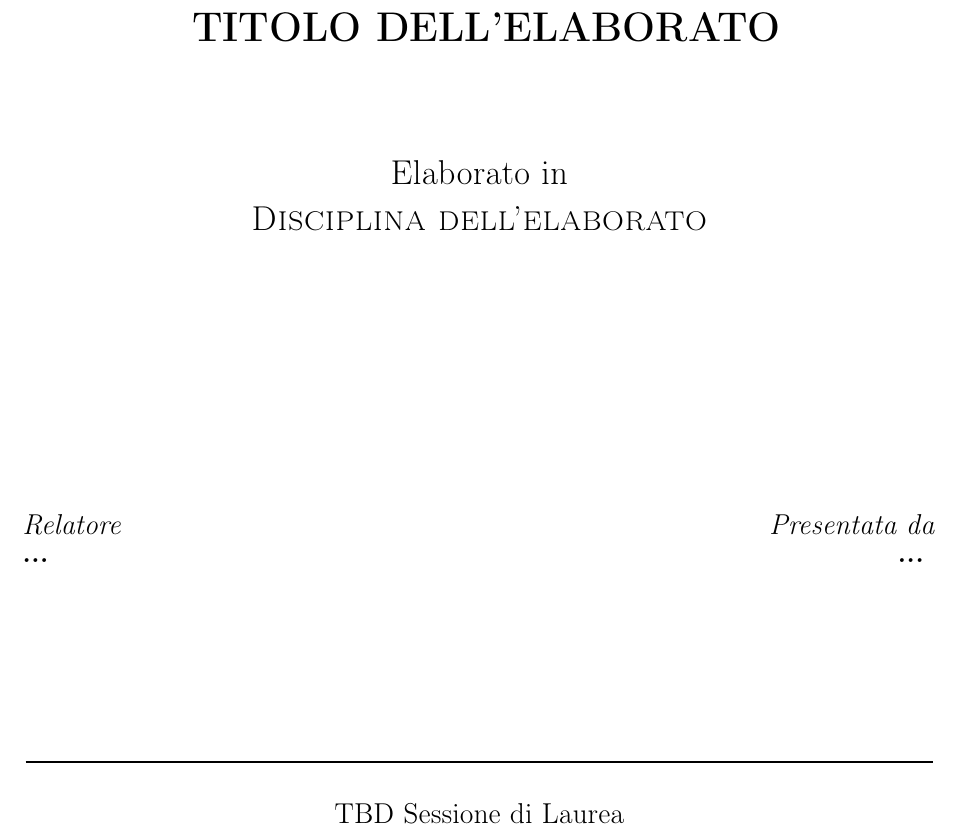
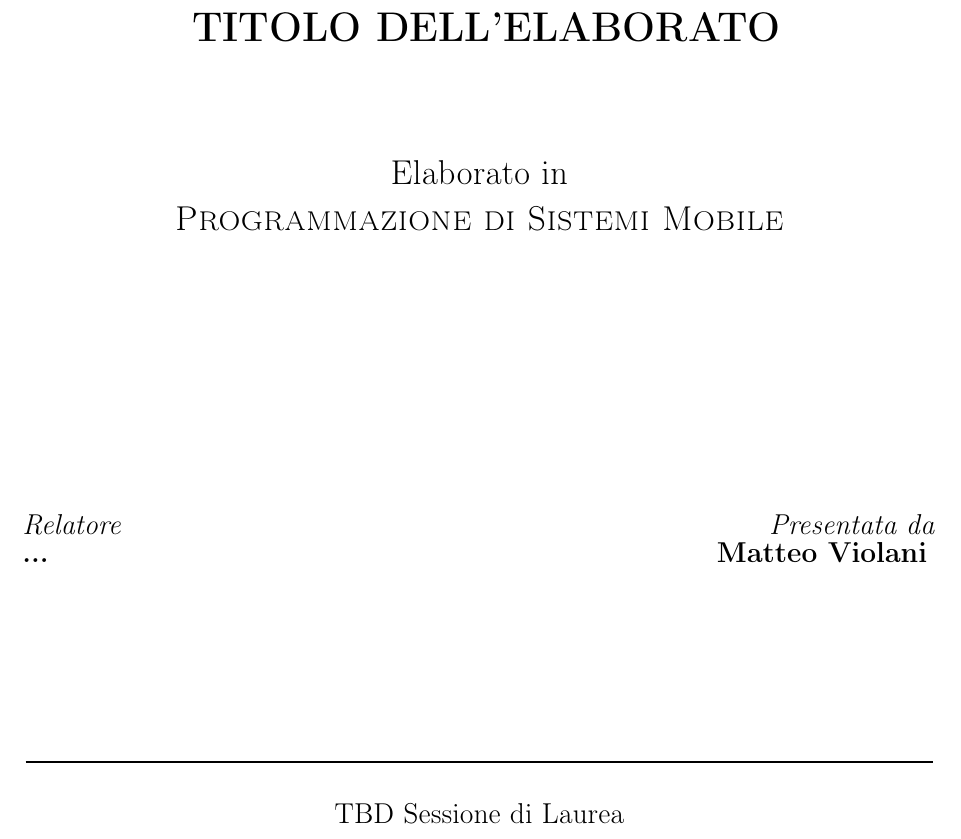
Before and after one commit to TeoV00/bachelor-thesis, a LaTeX book (main.tex, which reads chapters/frontmatter/frontispiece.tex, style.sty): part of page 1 of 14, cut so that both start at the same text. Compiled offline with pdfLaTeX.

Commit message:
feat(frontspiece, style): set frontspiece, dart style code

```diff
--- a/chapters/frontmatter/frontispiece.tex
+++ b/chapters/frontmatter/frontispiece.tex
@@ -35,7 +35,7 @@
             } \\
             \vspace*{3mm}
             {\Large
-                \textsc{Disciplina dell'elaborato}
+                \textsc{Programmazione di Sistemi Mobile}
             }
         \end{center}
         \vspace*{45mm}
@@ -51,7 +51,7 @@
         \begin{minipage}[t]{0.47\textwidth}\raggedleft
             {\large
                 \textit{Presentata da} \\
-                \textbf{...}
+                \textbf{Matteo Violani}
             }
         \end{minipage}
     \end{center}
--- a/style.sty
+++ b/style.sty
@@ -130,3 +130,20 @@
 			 {|}{{\textcolor{magenta}\textbar}}1
 			 {\ -\ }{{\mdseries\ -\ }}3,
 }
+
+%se manca lo stile di codice dart aggiungere qui la definizione come sopra
+\lstdefinelanguage{dart} {
+	keywords={abstract, else, import, show, as, enum, in, static, assert, export, interface, super, async, extends, is, switch, await, extension, late, sync, break, external, library, this, case, factory, mixin, throw, catch, false, new, true, class, final, null, try, const, finally, on, typedef, continue, for, operator, var, covariant, Function, part, void, default, get, required, while, deferred, hide, rethrow, with, do, if, return, yield, dynamic, implements, set},
+	sensitive=false,
+	comment=[l]{//},
+	morecomment=[s]{/*}{*/},
+	stringstyle=\color{blue}\mdseries\ttfamily,
+	moredelim=[l][\color{orange}]{\&},
+	moredelim=[l][\color{magenta}]{*},
+	morestring=[b]',
+	morestring=[b]",
+	moredelim=**[il][\color{magenta}\mdseries{:}\color{blue}\mdseries]{:},
+	literate={>}{{\textcolor{magenta}\textgreater}}1
+			 {|}{{\textcolor{magenta}\textbar}}1
+			 {\ -\ }{{\mdseries\ -\ }}3,
+}
```
